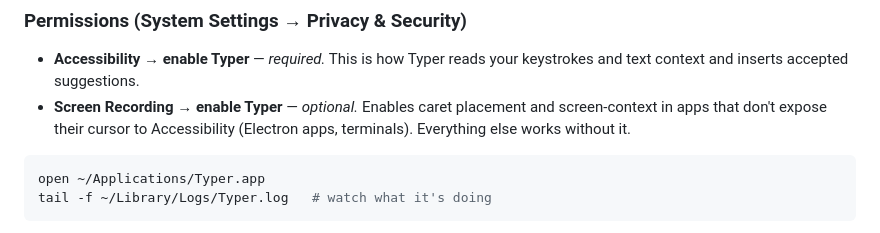
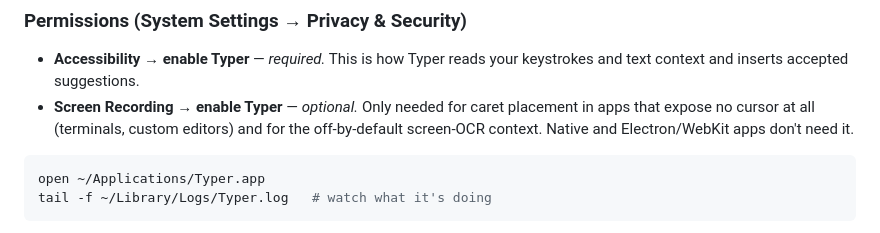
Before and after one commit to Tintin0/typer, a Markdown page: README.md, the part around one of its changes. Rendered like a GitHub page.

````diff
--- a/README.md
+++ b/README.md
@@ -69,9 +71,9 @@ Then grant permissions and launch (see below).
 
 - **Accessibility → enable Typer** — *required.* This is how Typer reads your
   keystrokes and text context and inserts accepted suggestions.
-- **Screen Recording → enable Typer** — *optional.* Enables caret placement and
-  screen-context in apps that don't expose their cursor to Accessibility
-  (Electron apps, terminals). Everything else works without it.
+- **Screen Recording → enable Typer** — *optional.* Only needed for caret placement
+  in apps that expose no cursor at all (terminals, custom editors) and for the
+  off-by-default screen-OCR context. Native and Electron/WebKit apps don't need it.
 
 ```bash
 open ~/Applications/Typer.app
````
Also changed, not shown: other parts of README.md (+22 -18 lines), CHANGELOG.md (added, +109 -0 lines).
